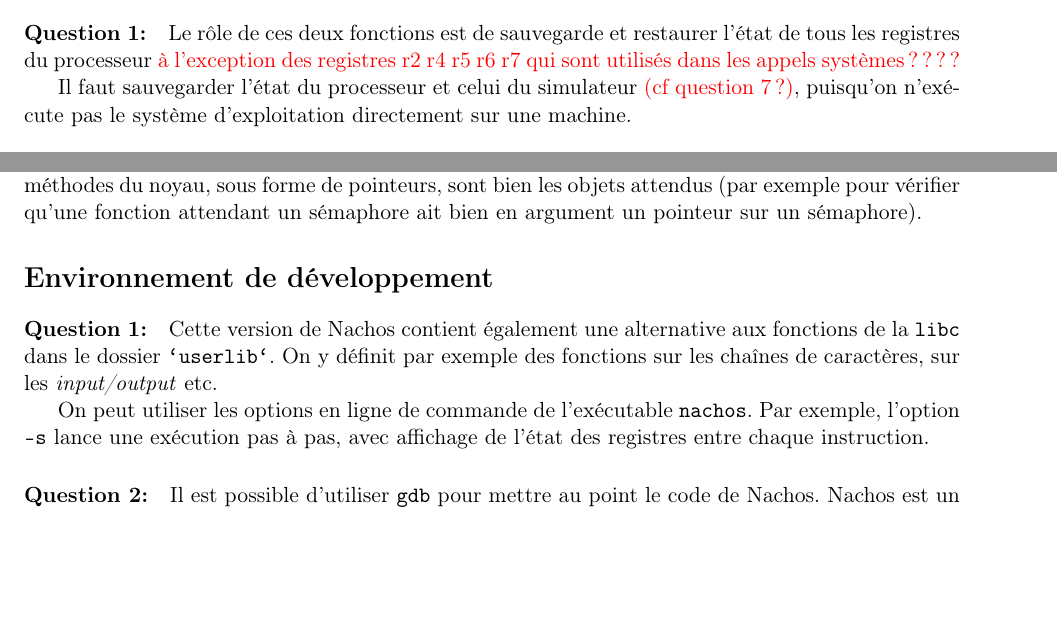
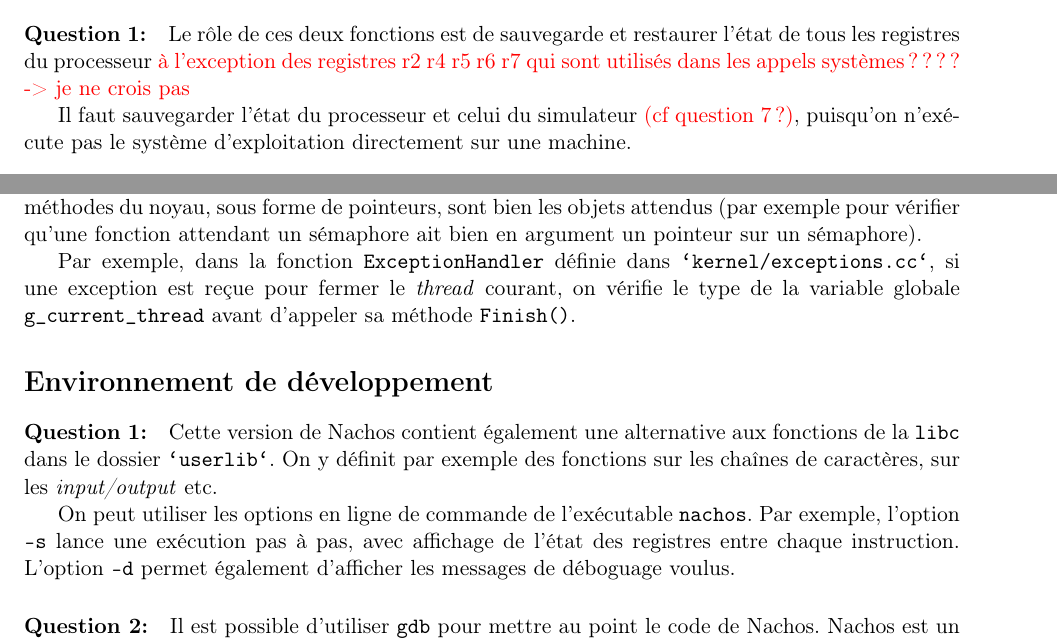
Before and after one commit to Aurele-Barriere/SGP, a LaTeX document (TP4/questionnaire.tex): two parts of pages 1 and 2 of 2, joined at a grey line, cut so that both start at the same text, the shorter picture padded with empty space. Compiled offline with pdfLaTeX.

Commit message:
little examples

```diff
--- a/TP4/questionnaire.tex
+++ b/TP4/questionnaire.tex
@@ -34,7 +34,7 @@ L'instruction MIPS \func{syscall} est alors appelée, ce qui déclenche l'appel
 
 
 \section*{Gestion de threads et de processus}
-\question{1} Le rôle de ces deux fonctions est de sauvegarde et restaurer l'état de tous les registres du processeur \comment{à l'exception des registres r2 r4 r5 r6 r7 qui sont utilisés dans les appels systèmes ????}
+\question{1} Le rôle de ces deux fonctions est de sauvegarde et restaurer l'état de tous les registres du processeur \comment{à l'exception des registres r2 r4 r5 r6 r7 qui sont utilisés dans les appels systèmes ???? -> je ne crois pas}
 
 Il faut sauvegarder l'état du processeur et celui du simulateur \comment{(cf question 7?)}, puisqu'on n'exécute pas le système d'exploitation directement sur une machine.
 
@@ -63,11 +63,13 @@ Les méthodes \func{SaveProcessorState} et \func{RestoreProcessorState} devront
 
 \question{8}  Le champ \var{ObjectTypeId} de chaque objet permet de vérifier que les objets passés aux méthodes du noyau, sous forme de pointeurs, sont bien les objets attendus (par exemple pour vérifier qu'une fonction attendant un sémaphore ait bien en argument un pointeur sur un sémaphore).
 
+Par exemple, dans la fonction \func{ExceptionHandler} définie dans \pathfile{kernel/exceptions.cc}, si une exception est reçue pour fermer le \textit{thread} courant, on vérifie le type de la variable globale \var{g\_current\_thread} avant d'appeler sa méthode \func{Finish()}.
+
 \section*{Environnement de développement}
 \question{1}
 Cette version de \nachos\ contient également une alternative aux fonctions de la \texttt{libc} dans le dossier \pathfile{userlib}. On y définit par exemple des fonctions sur les chaînes de caractères, sur les \textit{input/output} etc.
 
-On peut utiliser les options en ligne de commande de l'exécutable \texttt{nachos}. Par exemple, l'option \texttt{-s} lance une exécution pas à pas, avec affichage de l'état des registres entre chaque instruction.
+On peut utiliser les options en ligne de commande de l'exécutable \texttt{nachos}. Par exemple, l'option \texttt{-s} lance une exécution pas à pas, avec affichage de l'état des registres entre chaque instruction. L'option \texttt{-d} permet également d'afficher les messages de déboguage voulus.
 
 
 \question{2} Il est possible d'utiliser \gdb\ pour mettre au point le code de \nachos. \nachos\ est un processus qui s'éxécute directement sur notre machine (sans simulateur ni machine virtuelle). \gdb\ peut accéder facilement aux différentes variables du noyau.
```
